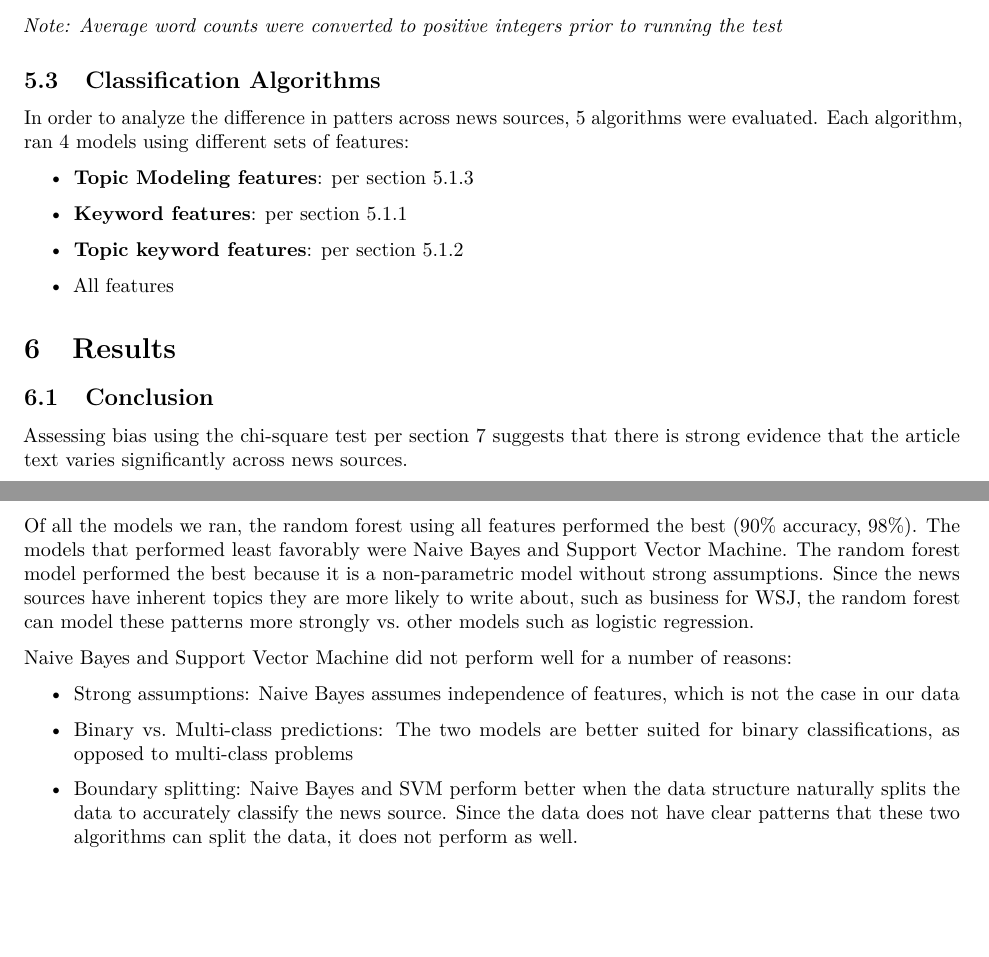
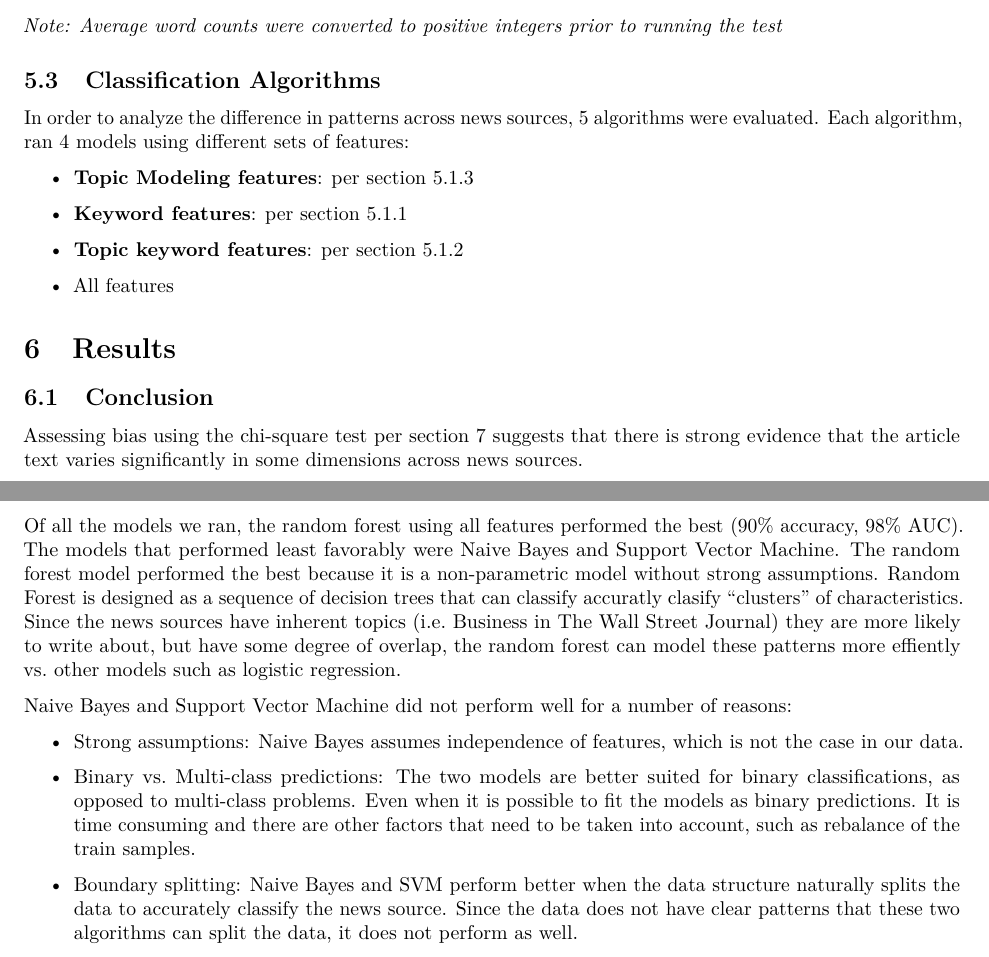
Before and after one commit to ajpag/US-News-NLP, an R Markdown document (results/report.Rmd): two parts of pages 9 and 12 of 15, joined at a grey line, cut so that both start at the same text, the shorter picture padded with empty space. Rendered offline with R 4.5, knitr and Pandoc, then LaTeX, with nearby package versions.

Commit message:
Update report.Rmd

```diff
--- a/results/report.Rmd
+++ b/results/report.Rmd
@@ -301,7 +301,7 @@ in relation to average word count.
 
 ## Classification Algorithms
 
-In order to analyze the difference in patters across news sources, 5 algorithms were evaluated. Each algorithm, ran 4 models using different sets of
+In order to analyze the difference in patterns across news sources, 5 algorithms were evaluated. Each algorithm, ran 4 models using different sets of
 features:
 
 - **Topic Modeling features**: per section 5.1.3
@@ -317,20 +317,22 @@ features:
 ## Conclusion
 
 Assessing bias using the chi-square test per section 7 suggests that there is strong evidence
-that the article text varies significantly across news sources.
+that the article text varies significantly in some dimensions across news sources.
 
 Of all the models we ran, the random forest using all features performed the best (90% accuracy,
-98%). The models that performed least favorably were Naive Bayes and Support Vector Machine.
+98% AUC). The models that performed least favorably were Naive Bayes and Support Vector Machine.
 The random forest model performed the best because it is a non-parametric model without strong
-assumptions. Since the news sources have inherent topics they are more likely to write about, such as business for WSJ, the random forest can model these patterns more strongly vs. other models such
-as logistic regression.
+assumptions. Random Forest is designed as a sequence of decision trees that can classify accuratly
+clasify "clusters" of characteristics. Since the news sources have inherent topics (i.e. Business in The Wall Street Journal) they are more likely to write about,
+but have some degree of overlap, the random forest can model these patterns more effiently vs. other models such as logistic regression.
 
 Naive Bayes and Support Vector Machine did not perform well for a number of reasons:
 
-- Strong assumptions: Naive Bayes assumes independence of features, which is not the case in our data
+- Strong assumptions: Naive Bayes assumes independence of features, which is not the case in our data.
 
 - Binary vs. Multi-class predictions: The two models are better suited for binary classifications,
-as opposed to multi-class problems
+as opposed to multi-class problems. Even when it is possible to fit the models as binary predictions.
+It is time consuming and there are other factors that need to be taken into account, such as rebalance of the train samples.
 
 - Boundary splitting: Naive Bayes and SVM perform better when the data structure naturally splits
 the data to accurately classify the news source. Since the data does not have clear patterns that
```
